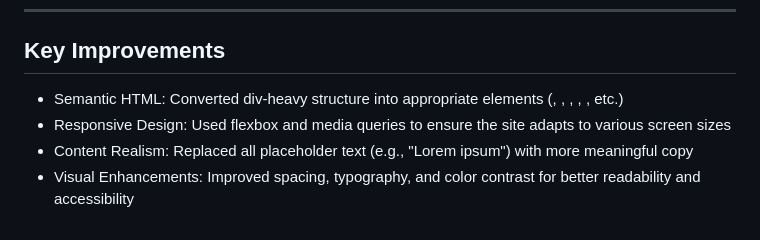
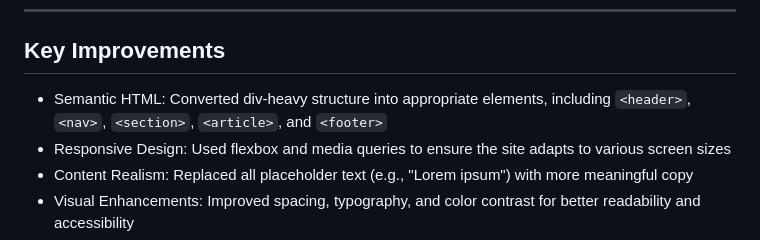
Before and after one commit to MsMLyons/Modern_2, a Markdown page: README.md, the part around the change. Rendered like a GitHub page.

```diff
--- a/README.md
+++ b/README.md
@@ -24,7 +24,7 @@ This updated version maintains the structure and general visual identity of the
 
 ## Key Improvements
 
-- Semantic HTML: Converted div-heavy structure into appropriate elements (<header>, <nav>, <section>, <article>, <footer>, etc.)
+- Semantic HTML: Converted div-heavy structure into appropriate elements, including `<header>`, `<nav>`, `<section>`, `<article>`, and `<footer>`
 - Responsive Design: Used flexbox and media queries to ensure the site adapts to various screen sizes
 - Content Realism: Replaced all placeholder text (e.g., "Lorem ipsum") with more meaningful copy
 - Visual Enhancements: Improved spacing, typography, and color contrast for better readability and accessibility
```
